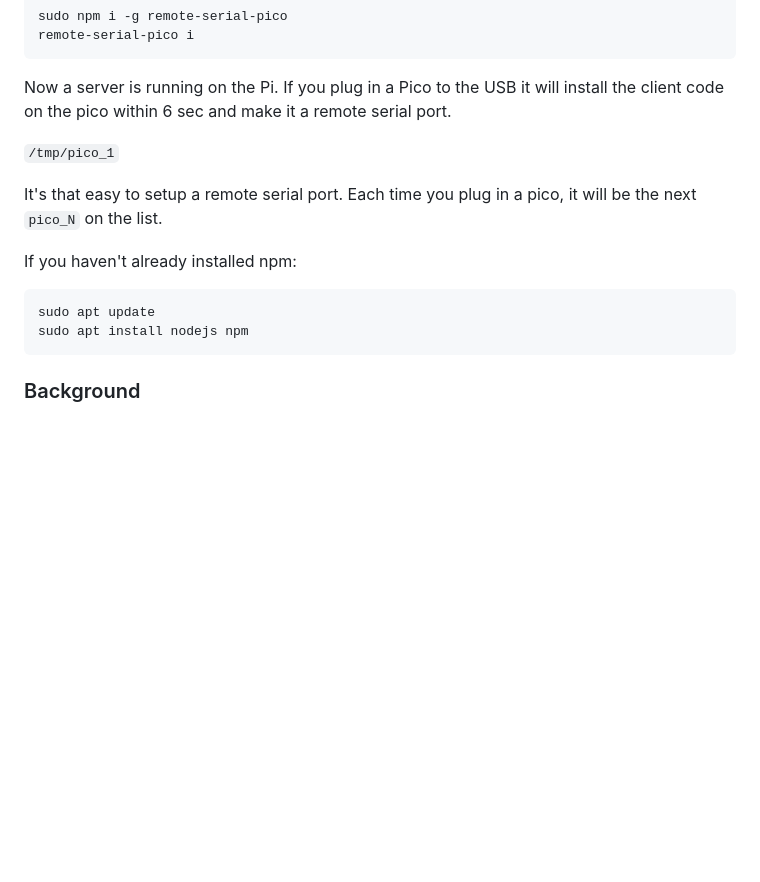
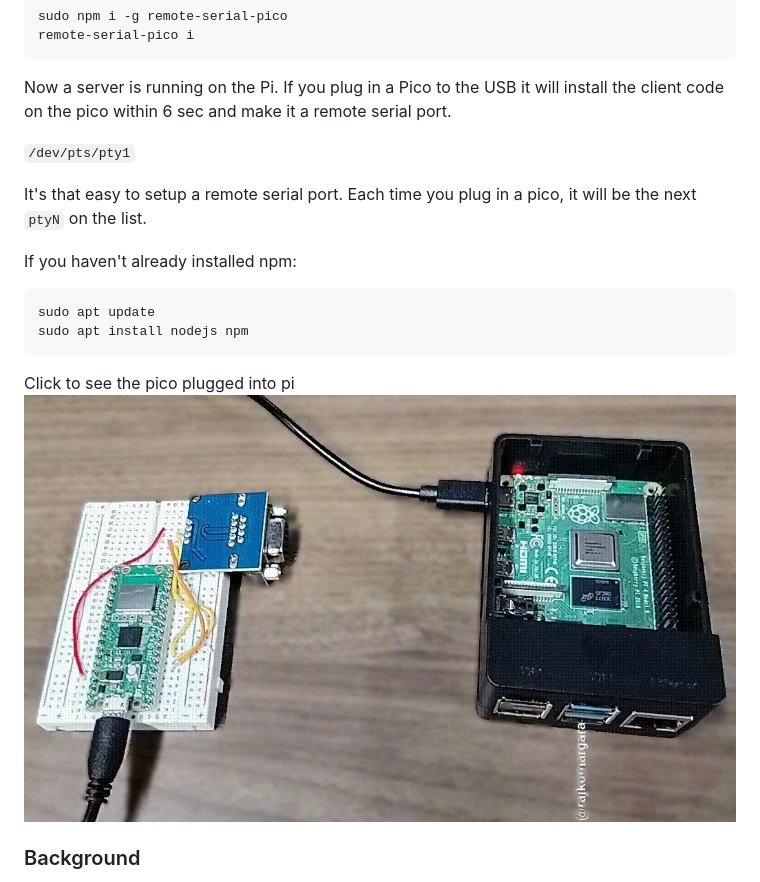
Before and after one commit to BioNanomics/remote-serial-pico, a Markdown page: README.md, the part around one of its changes. Rendered like a GitHub page; pictures changed too: img/3.jpg (added); blank space fills up the shorter version.

Commit message:
Pico plugging into Pi video updated

````diff
--- a/README.md
+++ b/README.md
@@ -11,15 +9,18 @@ remote-serial-pico i
 
 Now a server is running on the Pi. If you plug in a Pico to the USB it will install the client code on the pico within 6 sec and make it a remote serial port.
 
-`/tmp/pico_1`
+`/dev/pts/pty1`
 
-It's that easy to setup a remote serial port. Each time you plug in a pico, it will be the next `pico_N` on the list.
+It's that easy to setup a remote serial port. Each time you plug in a pico, it will be the next `ptyN` on the list.
 
 If you haven't already installed npm:
 ```
 sudo apt update
 sudo apt install nodejs npm
 ```
+
+Click to see the pico plugged into pi
+    [![Pico-Pi connection](img/3.jpg)](https://www.youtube.com/shorts/CbkAj24SPnE)
 
 ### Background
 Designed to facilitate communication between a remote device (such as a Raspberry Pi) and a device connected via serial to the Pico. It leverages TCP/IP networking to bridge data exchange between the Pico's serial interface and a networked environment. Extend this project using either the [`node-red-bridge`](https://github.com/RajkumarGara/node-red-bridge) or [`homebridge-tcp-smarthome`](https://github.com/RajkumarGara/homebridge-tcp-smarthome).
````
Also changed, not shown: other parts of README.md (+0 -2 lines), 1 other file.
